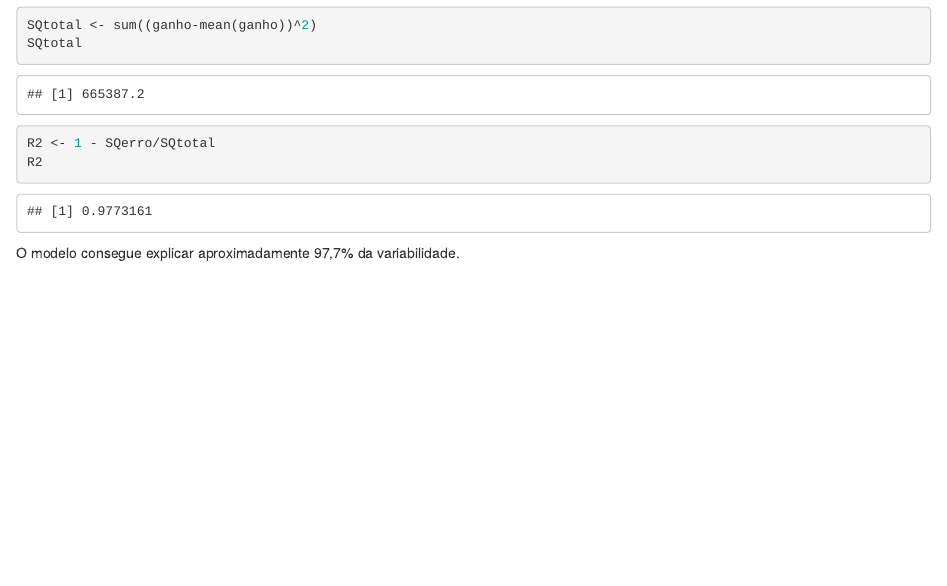
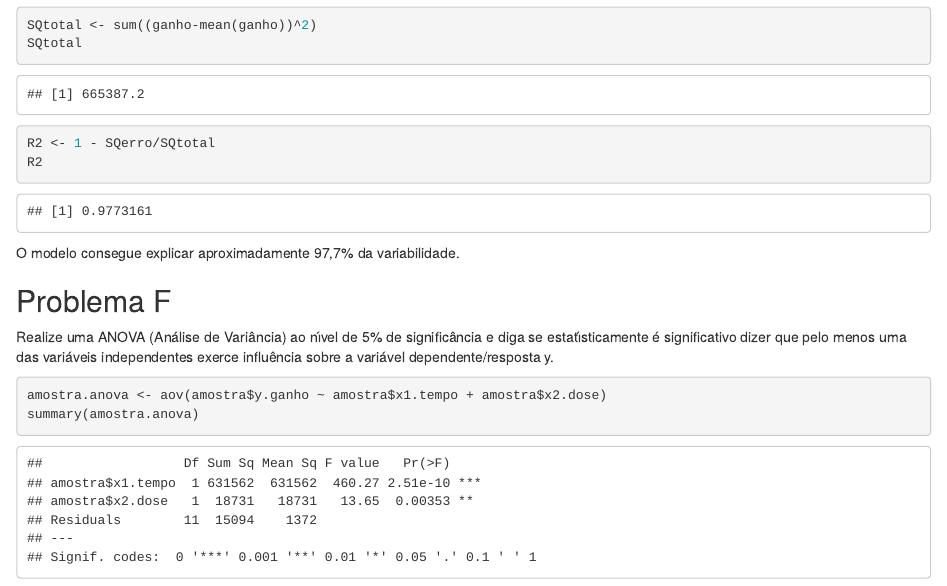
Before and after one commit to JuanAlmeida12/Metodos, an R Markdown document (MetodosProjeto.Rmd): the page in a window 1100 px wide, from 3730 px down. Rendered offline with R 4.5, knitr and Pandoc, with nearby package versions.

Commit message:
Resposta F

````diff
--- a/MetodosProjeto.Rmd
+++ b/MetodosProjeto.Rmd
@@ -92,3 +92,13 @@ R2
 ```
 
 O modelo consegue explicar aproximadamente 97,7% da variabilidade.
+
+## Problema F
+Realize uma ANOVA (Análise de Variância) ao nı́vel de 5% de significância e diga se
+estatı́sticamente é significativo dizer que pelo menos uma das variáveis independentes
+exerce influência sobre a variável dependente/resposta y.
+
+```{r}
+amostra.anova <- aov(amostra$y.ganho ~ amostra$x1.tempo + amostra$x2.dose)
+summary(amostra.anova)
+```
````
